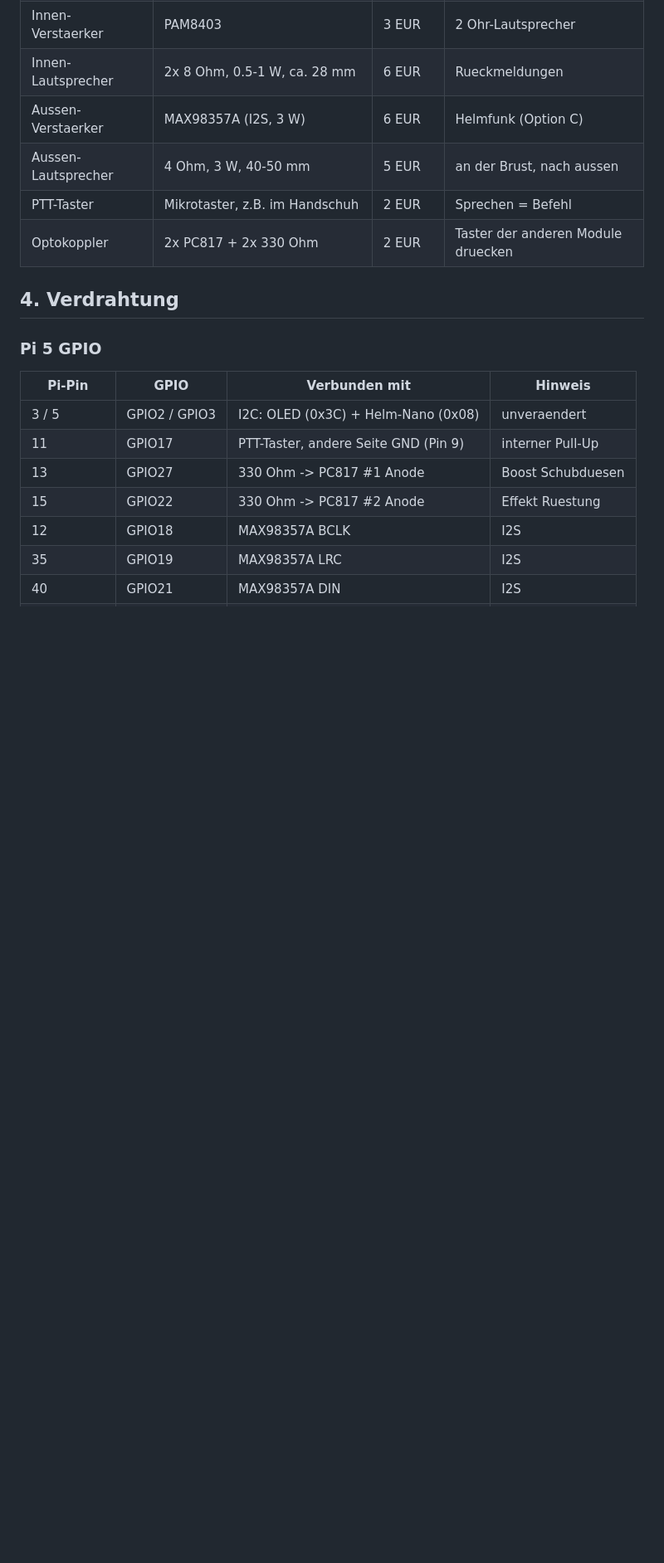
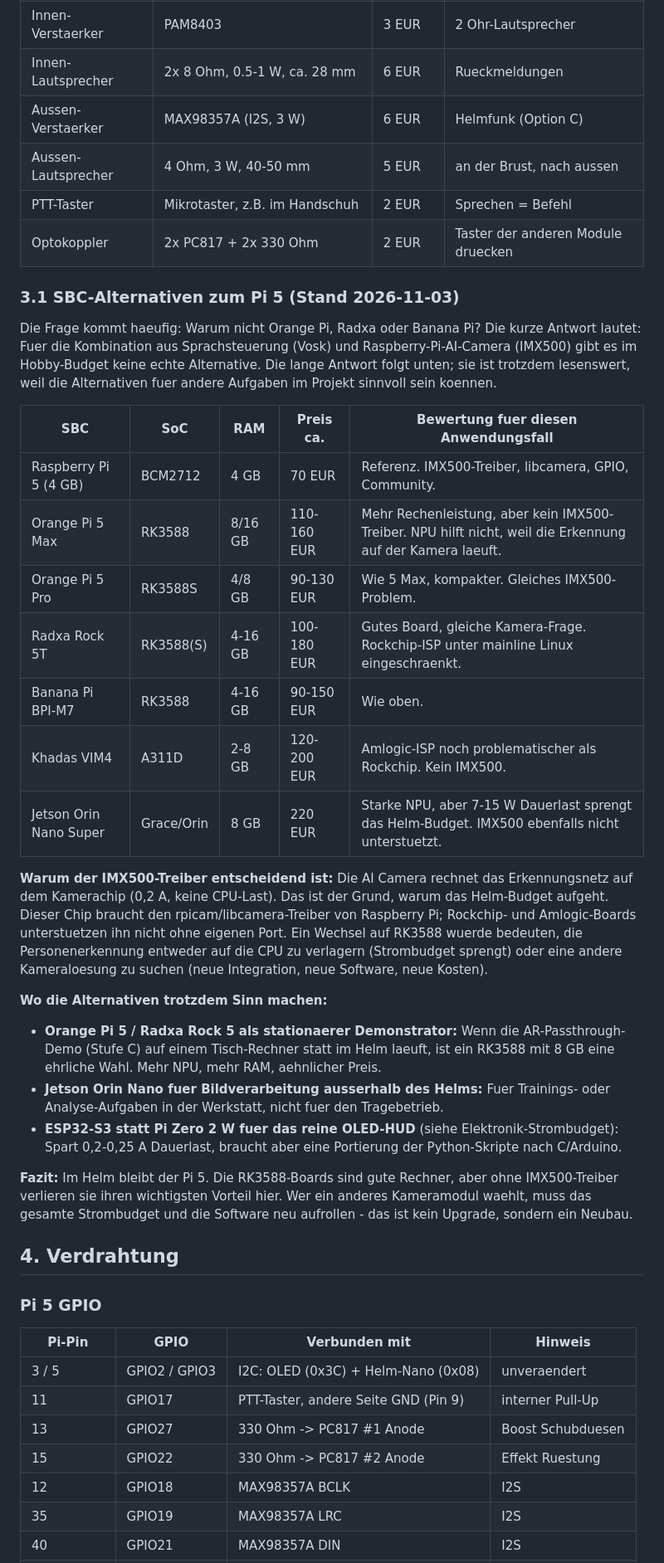
Before and after one commit to Huskynarr/HaloCosplay, a Markdown page: Documentation/Guides/Elektronik-Sprachsteuerung.md, the part around the change. Shown at 83% size. GitHub-like rendering; blank space fills up the shorter version.

Commit message:
docs(electronics): add SBC alternatives comparison (Orange Pi, Radxa, Banana Pi, Jetson)

```diff
--- a/Documentation/Guides/Elektronik-Sprachsteuerung.md
+++ b/Documentation/Guides/Elektronik-Sprachsteuerung.md
@@ -68,6 +68,48 @@ rechnet das Erkennungsnetz selbst, der Helmfunk-Effekt kostet nur wenige Prozent
 | Aussen-Lautsprecher | 4 Ohm, 3 W, 40-50 mm | 5 EUR | an der Brust, nach aussen |
 | PTT-Taster | Mikrotaster, z.B. im Handschuh | 2 EUR | Sprechen = Befehl |
 | Optokoppler | 2x PC817 + 2x 330 Ohm | 2 EUR | Taster der anderen Module druecken |
+
+### 3.1 SBC-Alternativen zum Pi 5 (Stand 2026-11-03)
+
+Die Frage kommt haeufig: Warum nicht Orange Pi, Radxa oder Banana Pi? Die
+kurze Antwort lautet: Fuer die Kombination aus Sprachsteuerung (Vosk) und
+Raspberry-Pi-AI-Camera (IMX500) gibt es im Hobby-Budget keine echte Alternative.
+Die lange Antwort folgt unten; sie ist trotzdem lesenswert, weil die Alternativen
+fuer andere Aufgaben im Projekt sinnvoll sein koennen.
+
+| SBC | SoC | RAM | Preis ca. | Bewertung fuer diesen Anwendungsfall |
+| --- | --- | --- | --- | --- |
+| Raspberry Pi 5 (4 GB) | BCM2712 | 4 GB | 70 EUR | Referenz. IMX500-Treiber, libcamera, GPIO, Community. |
+| Orange Pi 5 Max | RK3588 | 8/16 GB | 110-160 EUR | Mehr Rechenleistung, aber kein IMX500-Treiber. NPU hilft nicht, weil die Erkennung auf der Kamera laeuft. |
+| Orange Pi 5 Pro | RK3588S | 4/8 GB | 90-130 EUR | Wie 5 Max, kompakter. Gleiches IMX500-Problem. |
+| Radxa Rock 5T | RK3588(S) | 4-16 GB | 100-180 EUR | Gutes Board, gleiche Kamera-Frage. Rockchip-ISP unter mainline Linux eingeschraenkt. |
+| Banana Pi BPI-M7 | RK3588 | 4-16 GB | 90-150 EUR | Wie oben. |
+| Khadas VIM4 | A311D | 2-8 GB | 120-200 EUR | Amlogic-ISP noch problematischer als Rockchip. Kein IMX500. |
+| Jetson Orin Nano Super | Grace/Orin | 8 GB | 220 EUR | Starke NPU, aber 7-15 W Dauerlast sprengt das Helm-Budget. IMX500 ebenfalls nicht unterstuetzt. |
+
+**Warum der IMX500-Treiber entscheidend ist:** Die AI Camera rechnet das
+Erkennungsnetz auf dem Kamerachip (0,2 A, keine CPU-Last). Das ist der Grund,
+warum das Helm-Budget aufgeht. Dieser Chip braucht den rpicam/libcamera-Treiber
+von Raspberry Pi; Rockchip- und Amlogic-Boards unterstuetzen ihn nicht ohne
+eigenen Port. Ein Wechsel auf RK3588 wuerde bedeuten, die Personenerkennung
+entweder auf die CPU zu verlagern (Strombudget sprengt) oder eine andere
+Kameraloesung zu suchen (neue Integration, neue Software, neue Kosten).
+
+**Wo die Alternativen trotzdem Sinn machen:**
+
+- **Orange Pi 5 / Radxa Rock 5 als stationaerer Demonstrator:** Wenn die
+  AR-Passthrough-Demo (Stufe C) auf einem Tisch-Rechner statt im Helm laeuft,
+  ist ein RK3588 mit 8 GB eine ehrliche Wahl. Mehr NPU, mehr RAM, aehnlicher Preis.
+- **Jetson Orin Nano fuer Bildverarbeitung ausserhalb des Helms:** Fuer
+  Trainings- oder Analyse-Aufgaben in der Werkstatt, nicht fuer den Tragebetrieb.
+- **ESP32-S3 statt Pi Zero 2 W fuer das reine OLED-HUD** (siehe
+  Elektronik-Strombudget): Spart 0,2-0,25 A Dauerlast, braucht aber eine Portierung
+  der Python-Skripte nach C/Arduino.
+
+**Fazit:** Im Helm bleibt der Pi 5. Die RK3588-Boards sind gute Rechner, aber
+ohne IMX500-Treiber verlieren sie ihren wichtigsten Vorteil hier. Wer ein
+anderes Kameramodul waehlt, muss das gesamte Strombudget und die Software neu
+aufrollen - das ist kein Upgrade, sondern ein Neubau.
 
 ## 4. Verdrahtung
 
```
